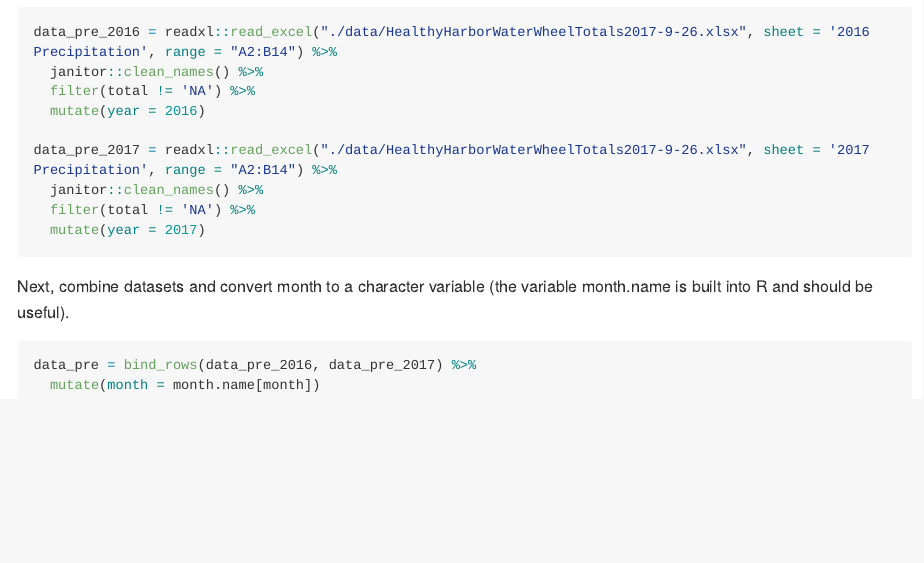
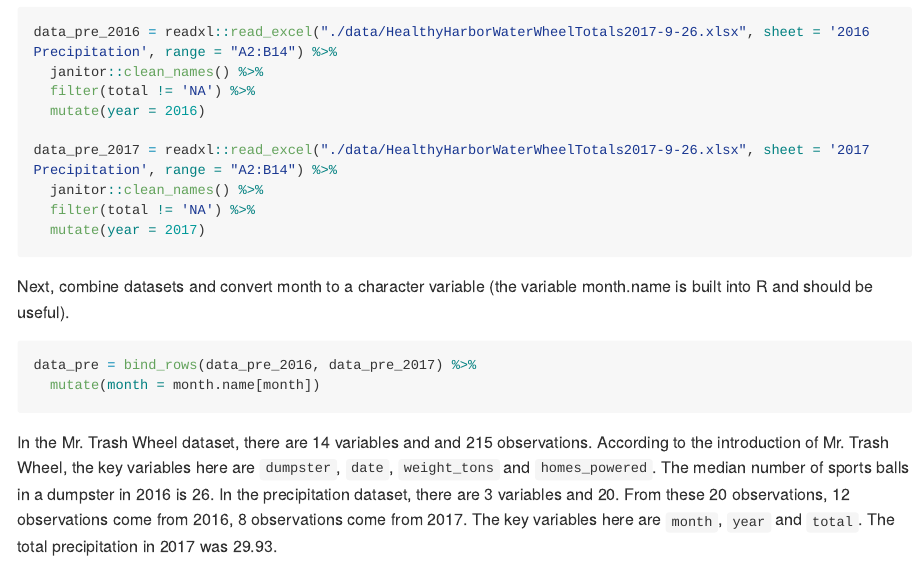
Before and after one commit to runanon/p8105_hw2_xc2474, an R Markdown document (p8105_hw2_xc2474.Rmd): the page in a window 1100 px wide, from 3170 px down. Rendered offline with R 4.5, knitr and Pandoc, with nearby package versions; long lines of code are wrapped; column names are cleaned by a stand-in for the janitor package.

Commit message:
Problem2 - solved (might still need revision)

````diff
--- a/p8105_hw2_xc2474.Rmd
+++ b/p8105_hw2_xc2474.Rmd
@@ -137,3 +137,5 @@ Next, combine datasets and convert month to a character variable (the variable m
 data_pre = bind_rows(data_pre_2016, data_pre_2017) %>%
   mutate(month = month.name[month])
 ```
+
+In the Mr. Trash Wheel dataset, there are `r ncol(tw_data)` variables and and `r nrow(tw_data)` observations. According to the introduction of Mr. Trash Wheel, the key variables here are `dumpster`, `date`, `weight_tons` and `homes_powered`. The median number of sports balls in a dumpster in 2016 is `r median(filter(tw_data, year == 2016)$sports_balls)`. In the precipitation dataset, there are `r ncol(data_pre)` variables and `r nrow(data_pre)`. From these 20 observations, `r nrow(data_pre_2016)` observations come from 2016, `r nrow(data_pre_2017)` observations come from 2017. The key variables here are `month`, `year` and `total`. The total precipitation in 2017 was `r sum(data_pre_2017$total)`.
````
Also changed, not shown: p8105_hw2_xc2474.md.
